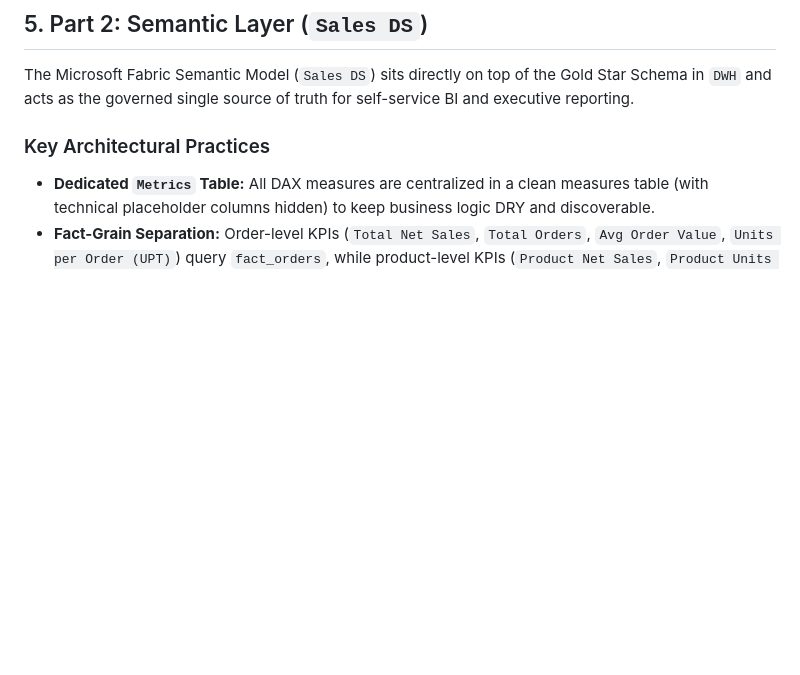
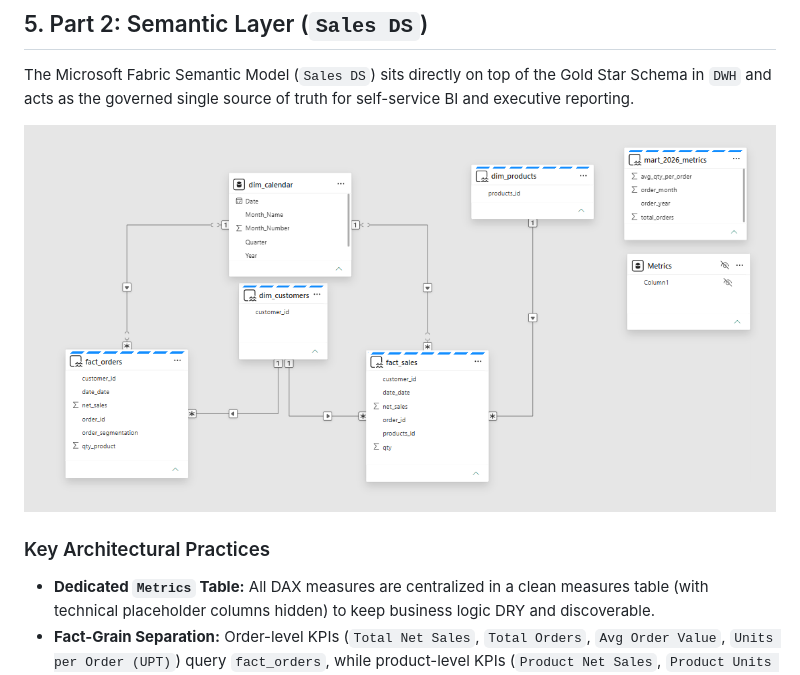
Before and after one commit to JorgeLlorente/analytics-engineering-challenge, a Markdown page: README.md, the part around the change. Drawn GitHub-style; pictures changed too: images/semantic-model.png (added); blank space fills up the shorter version.

Commit message:
feat: add semantic model image

```diff
--- a/README.md
+++ b/README.md
@@ -165,6 +165,8 @@ Running this reconciliation uncovered **three notable data anomalies** in the so
 
 The Microsoft Fabric Semantic Model (`Sales DS`) sits directly on top of the Gold Star Schema in `DWH` and acts as the governed single source of truth for self-service BI and executive reporting.
 
+![Modelo semántico de Sales DS](./images/semantic-model.png)
+
 ### Key Architectural Practices
 
 * **Dedicated `Metrics` Table:** All DAX measures are centralized in a clean measures table (with technical placeholder columns hidden) to keep business logic DRY and discoverable.
```
